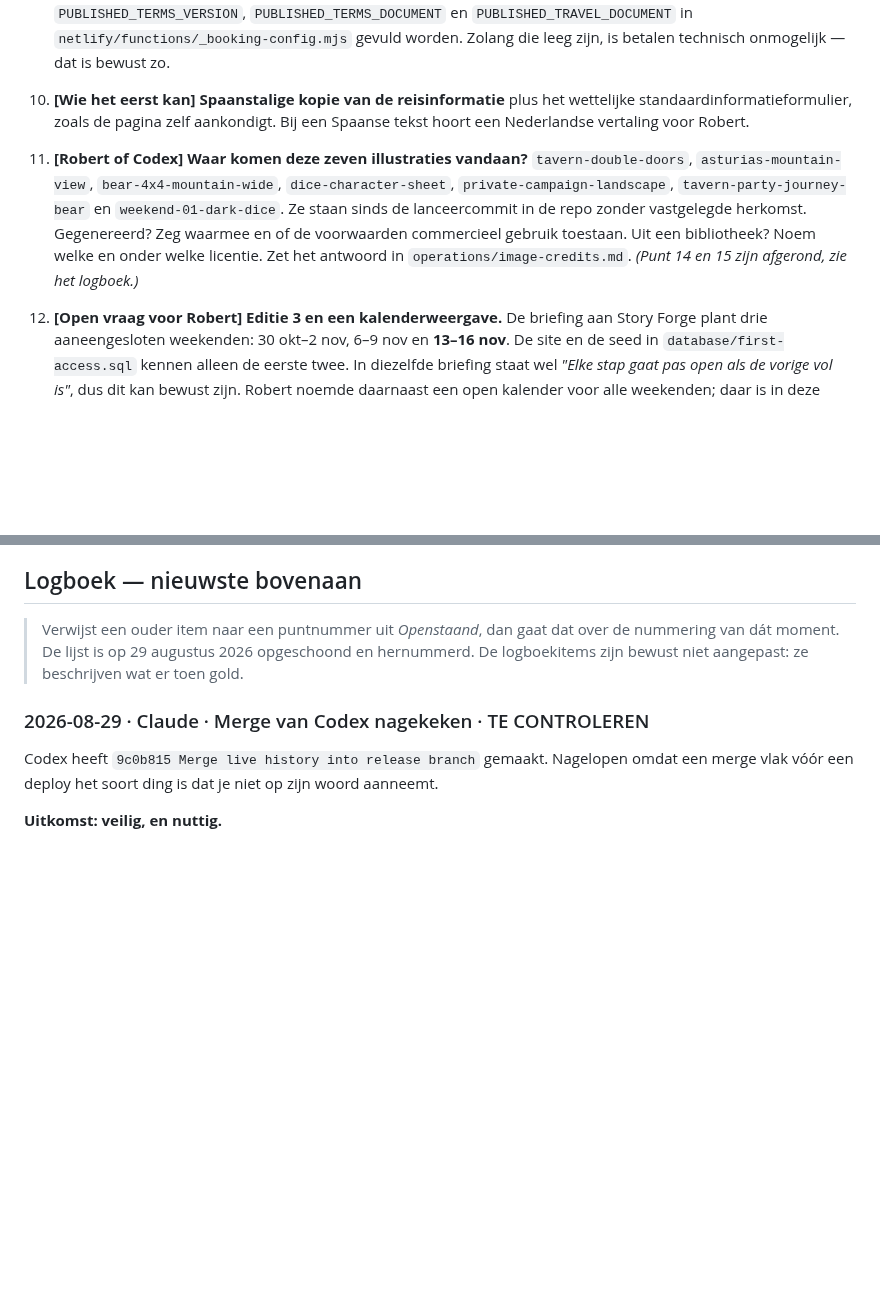
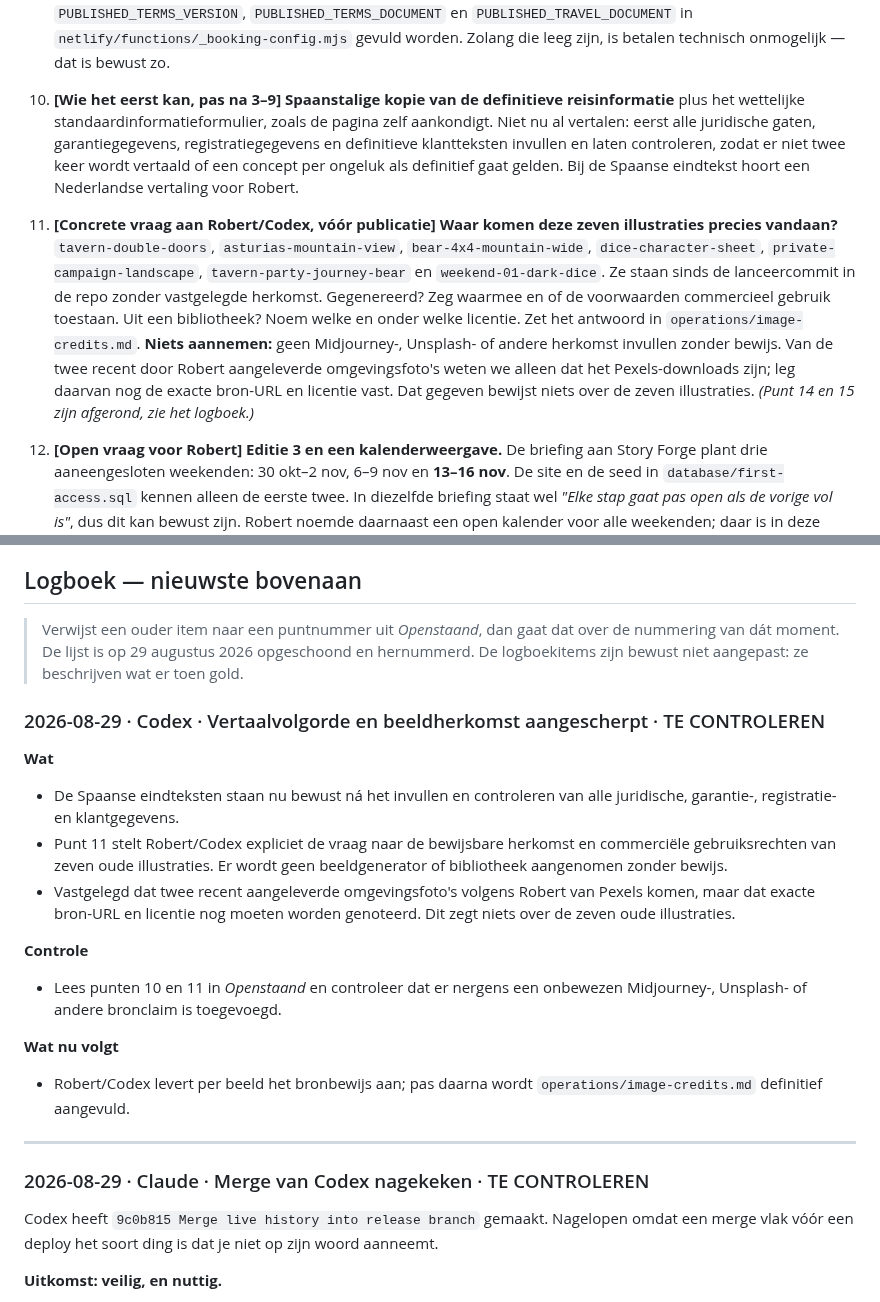
Before and after one commit to lewosGittyhub/lewos-website, a Markdown page: HANDOVER.md, 2 parts joined by grey strips. GitHub-like rendering; blank space fills up the shorter version.

Commit message:
Leg vertaalvolgorde en open beeldrechten vast

```diff
--- a/HANDOVER.md
+++ b/HANDOVER.md
@@ -186,17 +186,25 @@ dan wat de verkoop tegenhoudt, dan de open vragen.*
    `PUBLISHED_TRAVEL_DOCUMENT` in `netlify/functions/_booking-config.mjs` gevuld worden.
    Zolang die leeg zijn, is betalen technisch onmogelijk — dat is bewust zo.
 
-10. **[Wie het eerst kan] Spaanstalige kopie van de reisinformatie** plus het wettelijke
-   standaardinformatieformulier, zoals de pagina zelf aankondigt. Bij een Spaanse tekst
-   hoort een Nederlandse vertaling voor Robert.
-
-11. **[Robert of Codex] Waar komen deze zeven illustraties vandaan?**
+10. **[Wie het eerst kan, pas na 3–9] Spaanstalige kopie van de definitieve
+   reisinformatie** plus het wettelijke standaardinformatieformulier, zoals de pagina
+   zelf aankondigt. Niet nu al vertalen: eerst alle juridische gaten, garantiegegevens,
+   registratiegegevens en definitieve klantteksten invullen en laten controleren, zodat
+   er niet twee keer wordt vertaald of een concept per ongeluk als definitief gaat gelden.
+   Bij de Spaanse eindtekst hoort een Nederlandse vertaling voor Robert.
+
+11. **[Concrete vraag aan Robert/Codex, vóór publicatie] Waar komen deze zeven
+   illustraties precies vandaan?**
    `tavern-double-doors`, `asturias-mountain-view`, `bear-4x4-mountain-wide`,
    `dice-character-sheet`, `private-campaign-landscape`, `tavern-party-journey-bear` en
    `weekend-01-dark-dice`. Ze staan sinds de lanceercommit in de repo zonder vastgelegde
    herkomst. Gegenereerd? Zeg waarmee en of de voorwaarden commercieel gebruik toestaan.
    Uit een bibliotheek? Noem welke en onder welke licentie. Zet het antwoord in
-   `operations/image-credits.md`. *(Punt 14 en 15 zijn afgerond, zie het logboek.)*
+   `operations/image-credits.md`. **Niets aannemen:** geen Midjourney-, Unsplash- of andere
+   herkomst invullen zonder bewijs. Van de twee recent door Robert aangeleverde
+   omgevingsfoto's weten we alleen dat het Pexels-downloads zijn; leg daarvan nog de
+   exacte bron-URL en licentie vast. Dat gegeven bewijst niets over de zeven illustraties.
+   *(Punt 14 en 15 zijn afgerond, zie het logboek.)*
 
 12. **[Open vraag voor Robert] Editie 3 en een kalenderweergave.** De briefing aan Story
    Forge plant drie aaneengesloten weekenden: 30 okt–2 nov, 6–9 nov en **13–16 nov**.
@@ -217,6 +225,28 @@ dan wat de verkoop tegenhoudt, dan de open vragen.*
 > Verwijst een ouder item naar een puntnummer uit *Openstaand*, dan gaat dat over de
 > nummering van dát moment. De lijst is op 29 augustus 2026 opgeschoond en hernummerd. De
 > logboekitems zijn bewust niet aangepast: ze beschrijven wat er toen gold.
+
+### 2026-08-29 · Codex · Vertaalvolgorde en beeldherkomst aangescherpt · TE CONTROLEREN
+
+**Wat**
+- De Spaanse eindteksten staan nu bewust ná het invullen en controleren van alle
+  juridische, garantie-, registratie- en klantgegevens.
+- Punt 11 stelt Robert/Codex expliciet de vraag naar de bewijsbare herkomst en commerciële
+  gebruiksrechten van zeven oude illustraties. Er wordt geen beeldgenerator of bibliotheek
+  aangenomen zonder bewijs.
+- Vastgelegd dat twee recent aangeleverde omgevingsfoto's volgens Robert van Pexels komen,
+  maar dat exacte bron-URL en licentie nog moeten worden genoteerd. Dit zegt niets over de
+  zeven oude illustraties.
+
+**Controle**
+- Lees punten 10 en 11 in *Openstaand* en controleer dat er nergens een onbewezen
+  Midjourney-, Unsplash- of andere bronclaim is toegevoegd.
+
+**Wat nu volgt**
+- Robert/Codex levert per beeld het bronbewijs aan; pas daarna wordt
+  `operations/image-credits.md` definitief aangevuld.
+
+---
 
 ### 2026-08-29 · Claude · Merge van Codex nagekeken · TE CONTROLEREN
 
```
